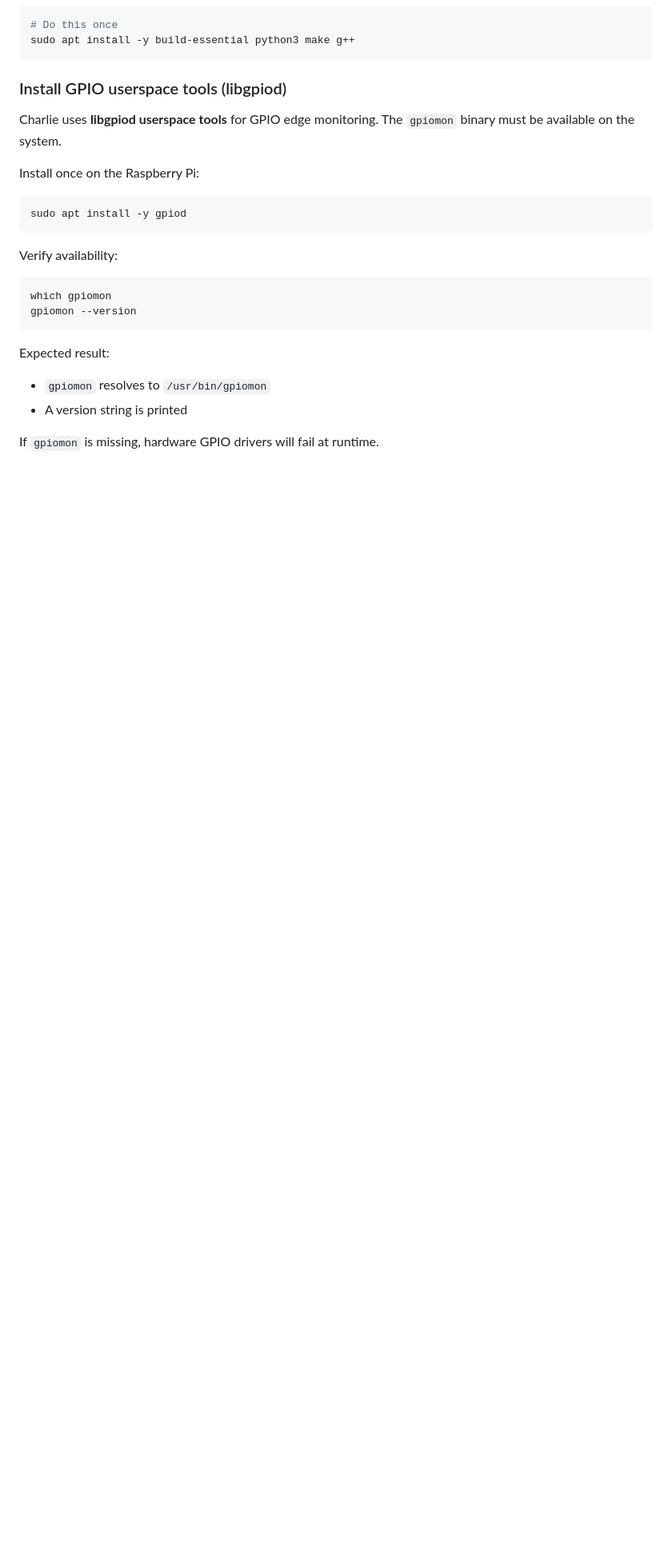
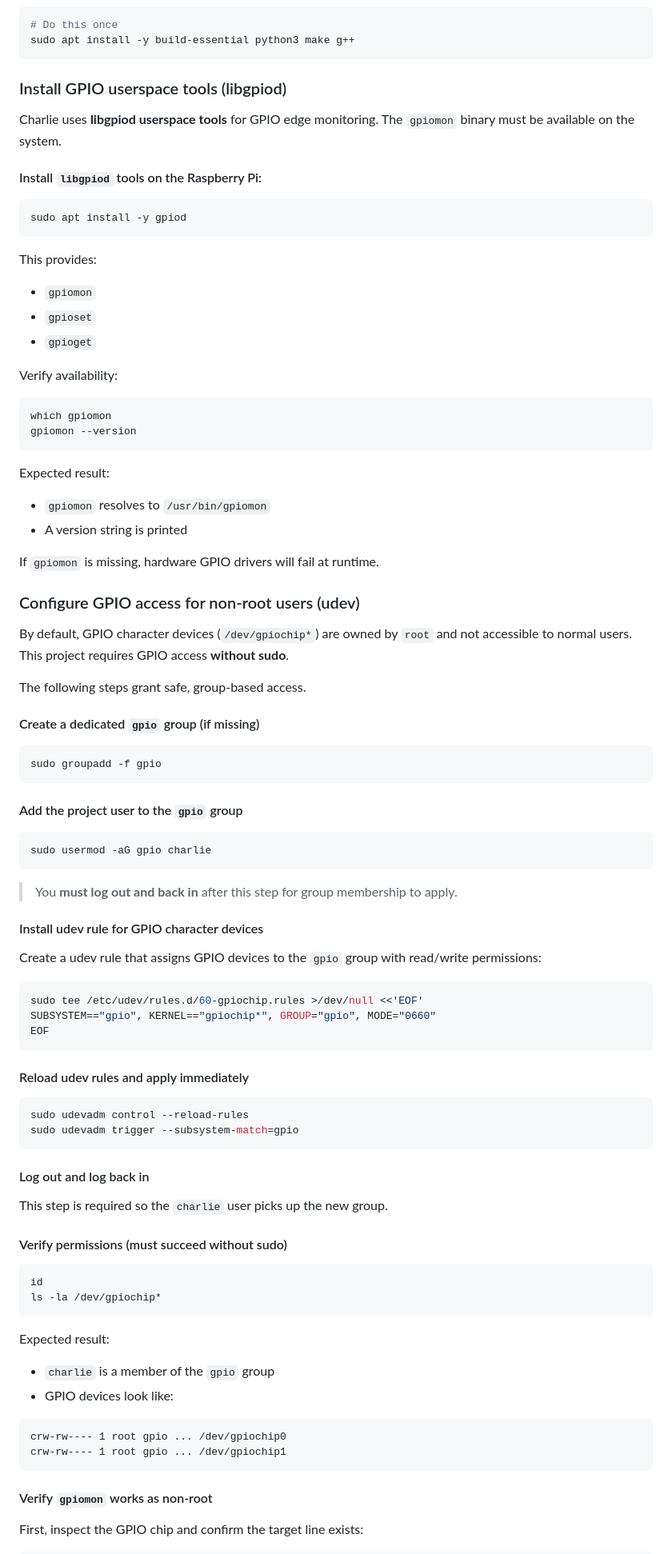
Before and after one commit to laarhive/charlie, a Markdown page: docs/dev-setup/remote-dev-setup.md, the part around one of its changes. Shown at 80% size. Drawn GitHub-style; blank space fills up the shorter version.

Commit message:
Expand `libgpiod` setup instructions: add gpio group and udev rules

````diff
--- a/docs/dev-setup/remote-dev-setup.md
+++ b/docs/dev-setup/remote-dev-setup.md
@@ -192,11 +192,18 @@ sudo apt install -y build-essential python3 make g++
 Charlie uses **libgpiod userspace tools** for GPIO edge monitoring.
 The `gpiomon` binary must be available on the system.
 
-Install once on the Raspberry Pi:
+
+
+#### Install `libgpiod` tools on the Raspberry Pi:
 
 ```shell
 sudo apt install -y gpiod
 ```
+
+This provides:
+- `gpiomon`
+- `gpioset`
+- `gpioget`
 
 Verify availability:
 
@@ -210,3 +217,78 @@ Expected result:
 - A version string is printed
 
 If `gpiomon` is missing, hardware GPIO drivers will fail at runtime.
+
+
+
+### Configure GPIO access for non-root users (udev)
+
+By default, GPIO character devices (`/dev/gpiochip*`) are owned by `root`
+and not accessible to normal users.
+This project requires GPIO access **without sudo**.
+
+The following steps grant safe, group-based access.
+
+
+#### Create a dedicated `gpio` group (if missing)
+
+```shell
+sudo groupadd -f gpio
+```
+
+
+#### Add the project user to the `gpio` group
+
+```shell
+sudo usermod -aG gpio charlie
+```
+
+>  You **must log out and back in** after this step for group membership to apply.
+
+
+#### Install udev rule for GPIO character devices
+
+Create a udev rule that assigns GPIO devices to the `gpio` group
+with read/write permissions:
+
+```shell
+sudo tee /etc/udev/rules.d/60-gpiochip.rules >/dev/null <<'EOF'
+SUBSYSTEM=="gpio", KERNEL=="gpiochip*", GROUP="gpio", MODE="0660"
+EOF
+```
+
+
+#### Reload udev rules and apply immediately
+
+```shell
+sudo udevadm control --reload-rules
+sudo udevadm trigger --subsystem-match=gpio
+```
+
+
+#### Log out and log back in
+
+This step is required so the `charlie` user picks up the new group.
+
+
+#### Verify permissions (must succeed without sudo)
+
+```shell
+id
+ls -la /dev/gpiochip*
+```
+
+Expected result:
+
+- `charlie` is a member of the `gpio` group
+- GPIO devices look like:
+
+```text
+crw-rw---- 1 root gpio ... /dev/gpiochip0
+crw-rw---- 1 root gpio ... /dev/gpiochip1
+```
+
+
+#### Verify `gpiomon` works as non-root
+
+First, inspect the GPIO chip and confirm the target line exists:
+
````
Also changed, not shown: other parts of docs/dev-setup/remote-dev-setup.md (+62 -0 lines).
